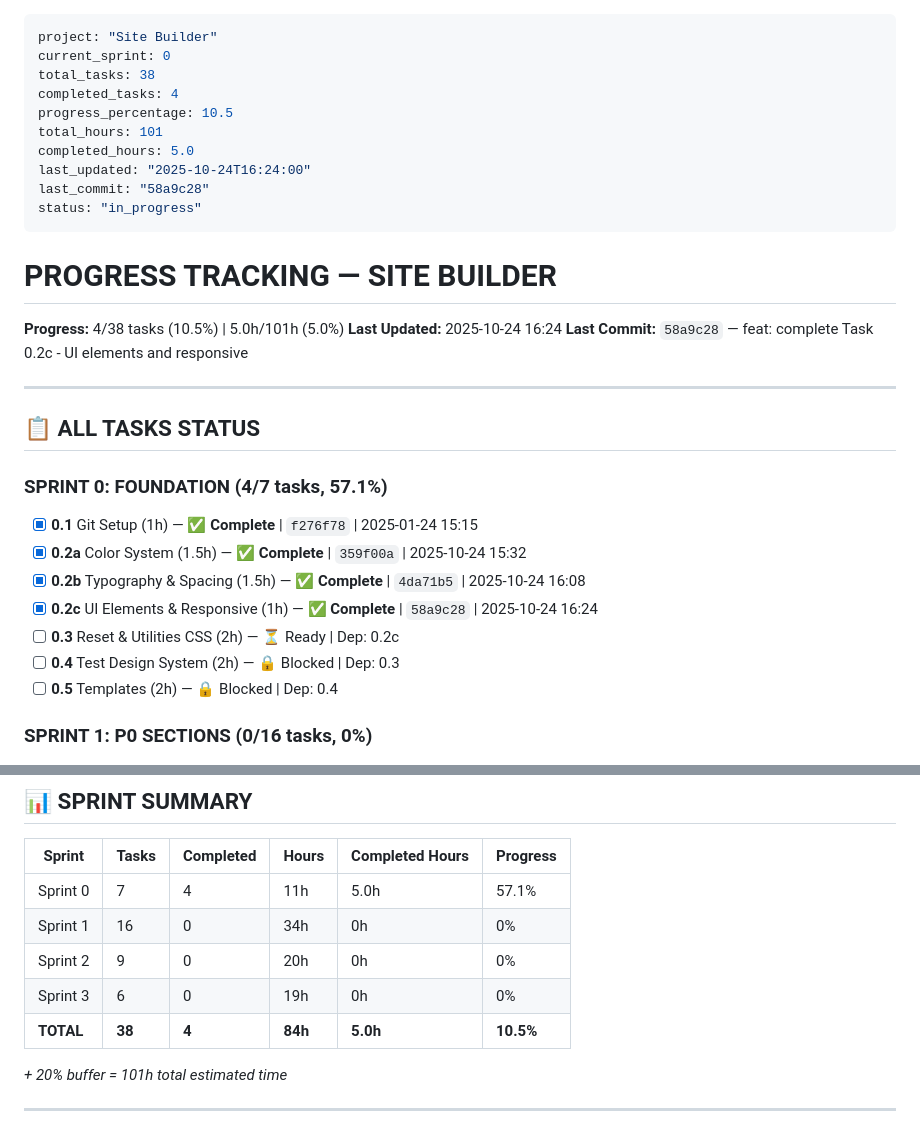
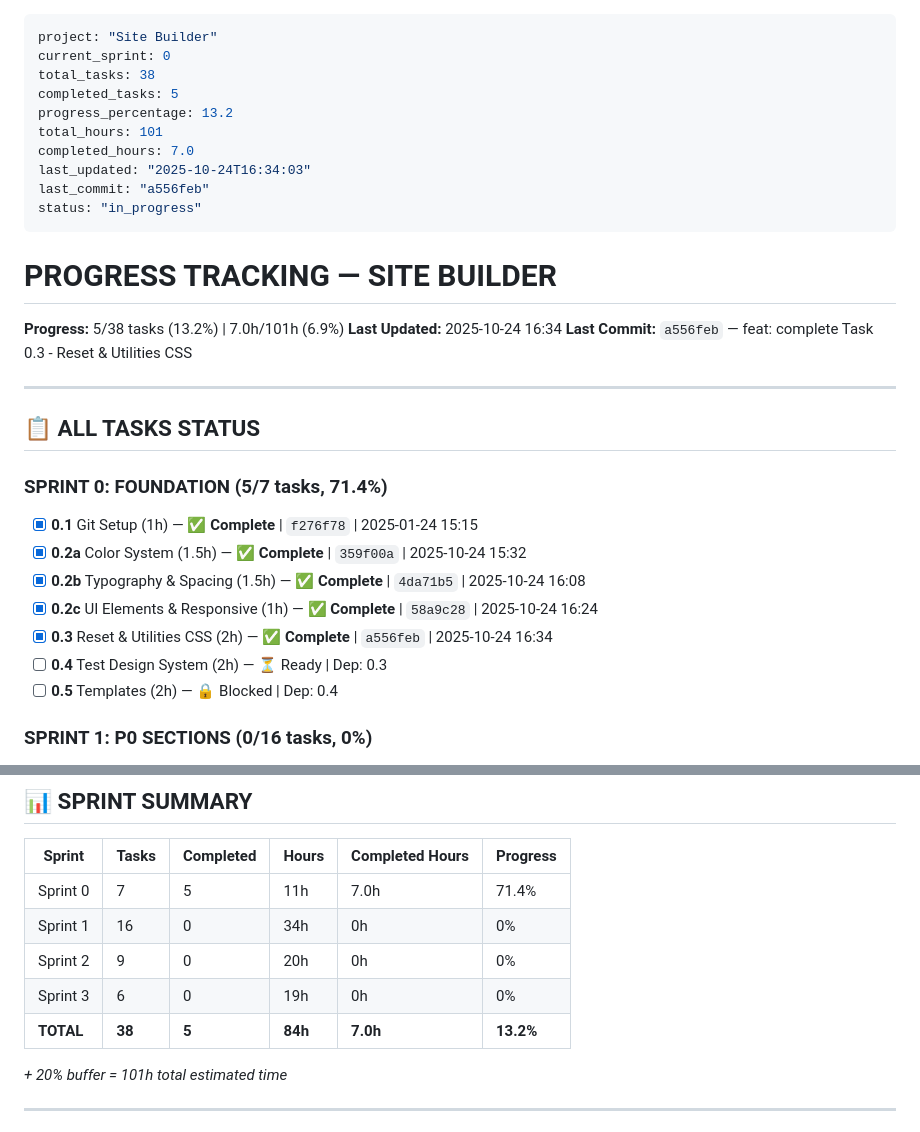
Before and after one commit to AndreyTsibin/site-builder-system, a Markdown page: PROGRESS.md, 2 parts joined by grey strips. Rendered like a GitHub page.

Commit message:
chore: update PROGRESS.md - Task 0.3 complete, 5/38 tasks (13.2%)

```diff
--- a/PROGRESS.md
+++ b/PROGRESS.md
@@ -2,33 +2,33 @@
 project: "Site Builder"
 current_sprint: 0
 total_tasks: 38
-completed_tasks: 4
-progress_percentage: 10.5
+completed_tasks: 5
+progress_percentage: 13.2
 total_hours: 101
-completed_hours: 5.0
-last_updated: "2025-10-24T16:24:00"
-last_commit: "58a9c28"
+completed_hours: 7.0
+last_updated: "2025-10-24T16:34:03"
+last_commit: "a556feb"
 status: "in_progress"
 ---
 
 # PROGRESS TRACKING — SITE BUILDER
 
-**Progress:** 4/38 tasks (10.5%) | 5.0h/101h (5.0%)
-**Last Updated:** 2025-10-24 16:24
-**Last Commit:** `58a9c28` — feat: complete Task 0.2c - UI elements and responsive
+**Progress:** 5/38 tasks (13.2%) | 7.0h/101h (6.9%)
+**Last Updated:** 2025-10-24 16:34
+**Last Commit:** `a556feb` — feat: complete Task 0.3 - Reset & Utilities CSS
 
 ---
 
 ## 📋 ALL TASKS STATUS
 
-### SPRINT 0: FOUNDATION (4/7 tasks, 57.1%)
+### SPRINT 0: FOUNDATION (5/7 tasks, 71.4%)
 
 - [x] **0.1** Git Setup (1h) — ✅ **Complete** | `f276f78` | 2025-01-24 15:15
 - [x] **0.2a** Color System (1.5h) — ✅ **Complete** | `359f00a` | 2025-10-24 15:32
 - [x] **0.2b** Typography & Spacing (1.5h) — ✅ **Complete** | `4da71b5` | 2025-10-24 16:08
 - [x] **0.2c** UI Elements & Responsive (1h) — ✅ **Complete** | `58a9c28` | 2025-10-24 16:24
-- [ ] **0.3** Reset & Utilities CSS (2h) — ⏳ Ready | Dep: 0.2c
-- [ ] **0.4** Test Design System (2h) — 🔒 Blocked | Dep: 0.3
+- [x] **0.3** Reset & Utilities CSS (2h) — ✅ **Complete** | `a556feb` | 2025-10-24 16:34
+- [ ] **0.4** Test Design System (2h) — ⏳ Ready | Dep: 0.3
 - [ ] **0.5** Templates (2h) — 🔒 Blocked | Dep: 0.4
 
 ### SPRINT 1: P0 SECTIONS (0/16 tasks, 0%)
@@ -76,11 +76,11 @@ status: "in_progress"
 
 | Sprint | Tasks | Completed | Hours | Completed Hours | Progress |
 |--------|-------|-----------|-------|-----------------|----------|
-| Sprint 0 | 7 | 4 | 11h | 5.0h | 57.1% |
+| Sprint 0 | 7 | 5 | 11h | 7.0h | 71.4% |
 | Sprint 1 | 16 | 0 | 34h | 0h | 0% |
 | Sprint 2 | 9 | 0 | 20h | 0h | 0% |
 | Sprint 3 | 6 | 0 | 19h | 0h | 0% |
-| **TOTAL** | **38** | **4** | **84h** | **5.0h** | **10.5%** |
+| **TOTAL** | **38** | **5** | **84h** | **7.0h** | **13.2%** |
 
 *+ 20% buffer = 101h total estimated time*
 
```
Also changed, not shown: other parts of PROGRESS.md (+1 -1 lines).
